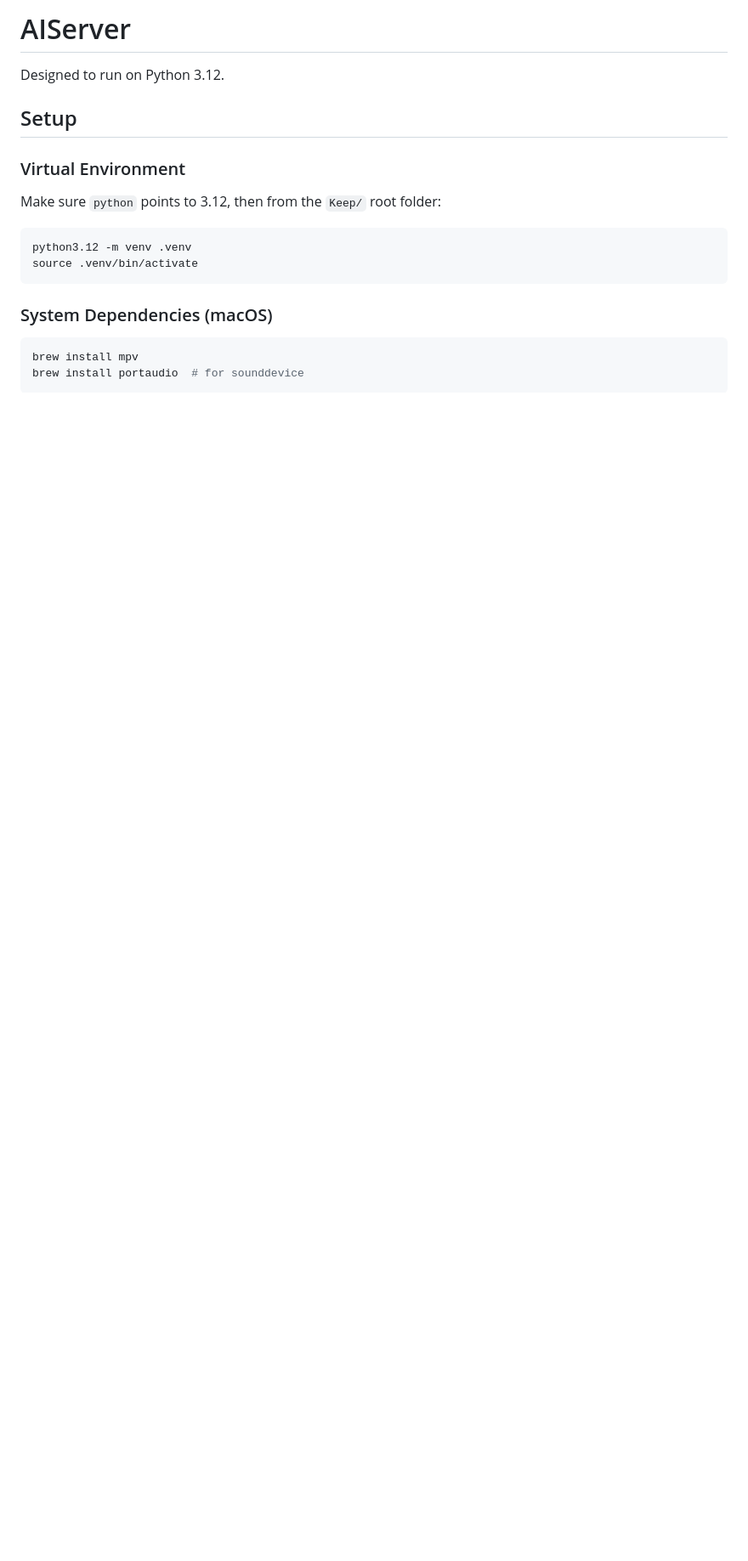
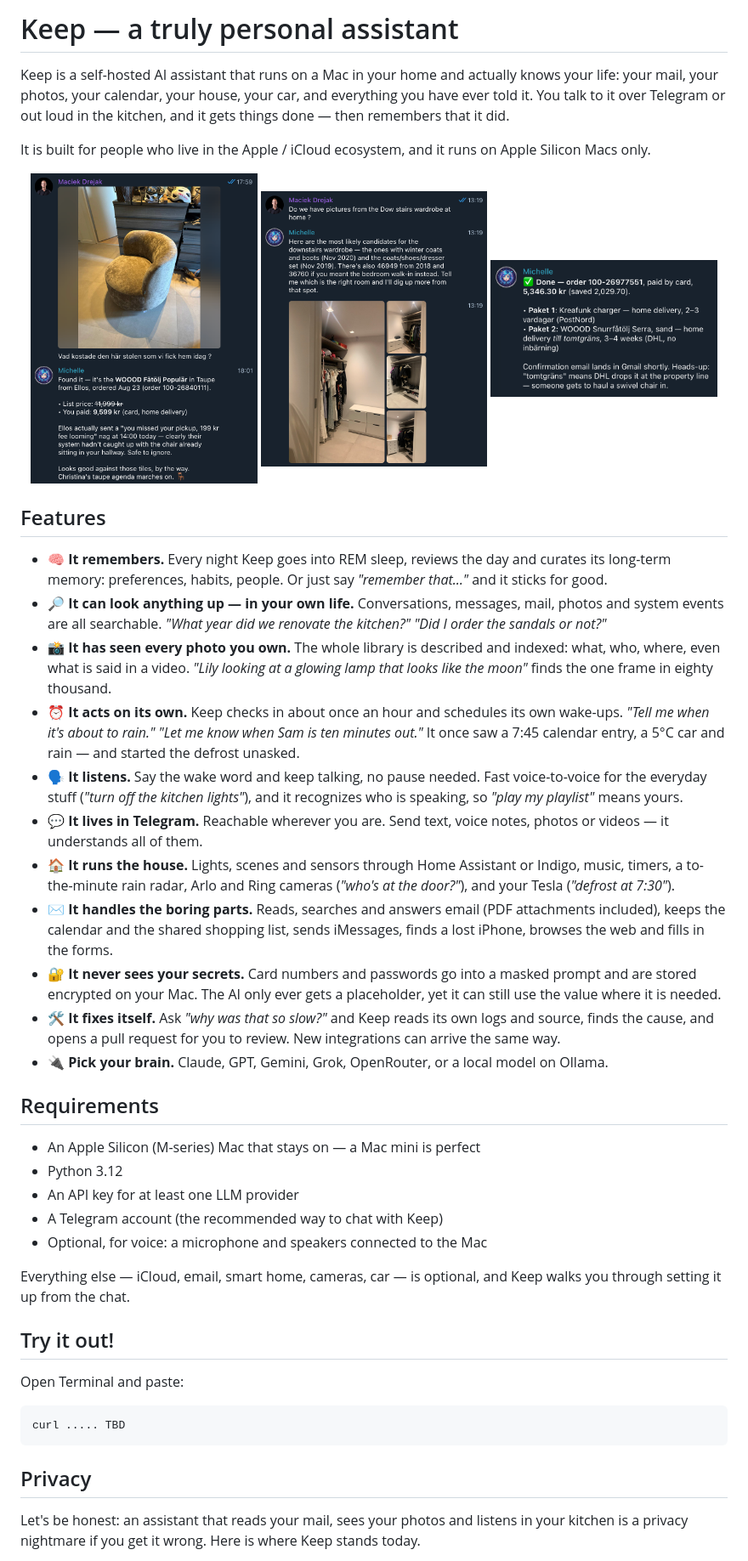
Before and after one commit to gabi-norrman/Keep, a Markdown page: readme.md, the part around one of its changes. Shown at 85% size. Drawn GitHub-style; pictures changed too: docs/images/example_1.png (added), docs/images/example_2.png (added), docs/images/example_3.png (added); blank space fills up the shorter version.

````diff
--- a/readme.md
+++ b/readme.md
@@ -1,22 +1,63 @@
-# AIServer
+# Keep — a truly personal assistant
 
-Designed to run on Python 3.12.
+Keep is a self-hosted AI assistant that runs on a Mac in your home and actually knows your life: your mail, your
+photos, your calendar, your house, your car, and everything you have ever told it. You talk to it over Telegram or
+out loud in the kitchen, and it gets things done — then remembers that it did.
 
-## Setup
+It is built for people who live in the Apple / iCloud ecosystem, and it runs on Apple Silicon Macs only.
 
-### Virtual Environment
+<p align="center">
+  <img src="docs/images/example_2.png" width="32%" align="top" alt="Keep identifies a chair from a photo and finds the order and price in the mail">
+  <img src="docs/images/example_3.png" width="32%" align="top" alt="Keep finds photos of a room in the photo library">
+  <img src="docs/images/example_1.png" width="32%" align="top" alt="Keep completes an online order and summarizes the delivery">
+</p>
 
-Make sure `python` points to 3.12, then from the `Keep/` root folder:
+## Features
+
+- 🧠 **It remembers.** Every night Keep goes into REM sleep, reviews the day and curates its long-term memory:
+  preferences, habits, people. Or just say *"remember that…"* and it sticks for good.
+- 🔎 **It can look anything up — in your own life.** Conversations, messages, mail, photos and system events are all
+  searchable. *"What year did we renovate the kitchen?"* *"Did I order the sandals or not?"*
+- 📸 **It has seen every photo you own.** The whole library is described and indexed: what, who, where, even what is
+  said in a video. *"Lily looking at a glowing lamp that looks like the moon"* finds the one frame in eighty thousand.
+- ⏰ **It acts on its own.** Keep checks in about once an hour and schedules its own wake-ups. *"Tell me when it's
+  about to rain."* *"Let me know when Sam is ten minutes out."* It once saw a 7:45 calendar entry, a 5°C car and rain —
+  and started the defrost unasked.
+- 🗣️ **It listens.** Say the wake word and keep talking, no pause needed. Fast voice-to-voice for the everyday stuff
+  (*"turn off the kitchen lights"*), and it recognizes who is speaking, so *"play my playlist"* means yours.
+- 💬 **It lives in Telegram.** Reachable wherever you are. Send text, voice notes, photos or videos — it understands
+  all of them.
+- 🏠 **It runs the house.** Lights, scenes and sensors through Home Assistant or Indigo, music, timers, a
+  to-the-minute rain radar, Arlo and Ring cameras (*"who's at the door?"*), and your Tesla (*"defrost at 7:30"*).
+- ✉️ **It handles the boring parts.** Reads, searches and answers email (PDF attachments included), keeps the
+  calendar and the shared shopping list, sends iMessages, finds a lost iPhone, browses the web and fills in the forms.
+- 🔐 **It never sees your secrets.** Card numbers and passwords go into a masked prompt and are stored encrypted on
+  your Mac. The AI only ever gets a placeholder, yet it can still use the value where it is needed.
+- 🛠️ **It fixes itself.** Ask *"why was that so slow?"* and Keep reads its own logs and source, finds the cause, and
+  opens a pull request for you to review. New integrations can arrive the same way.
+- 🔌 **Pick your brain.** Claude, GPT, Gemini, Grok, OpenRouter, or a local model on Ollama.
+
+## Requirements
+
+- An Apple Silicon (M-series) Mac that stays on — a Mac mini is perfect
+- Python 3.12
+- An API key for at least one LLM provider
+- A Telegram account (the recommended way to chat with Keep)
+- Optional, for voice: a microphone and speakers connected to the Mac
+
+Everything else — iCloud, email, smart home, cameras, car — is optional, and Keep walks you through setting it up
+from the chat.
+
+## Try it out!
+
+Open Terminal and paste:
 
 ```bash
-python3.12 -m venv .venv
-source .venv/bin/activate
+curl ..... TBD
 ```
 
-### System Dependencies (macOS)
+## Privacy
 
-```bash
-brew install mpv
-brew install portaudio  # for sounddevice
-```
+Let's be honest: an assistant that reads your mail, sees your photos and listens in your kitchen is a privacy
+nightmare if you get it wrong. Here is where Keep stands today.
 
````
Also changed, not shown: other parts of readme.md (+13 -165 lines).
